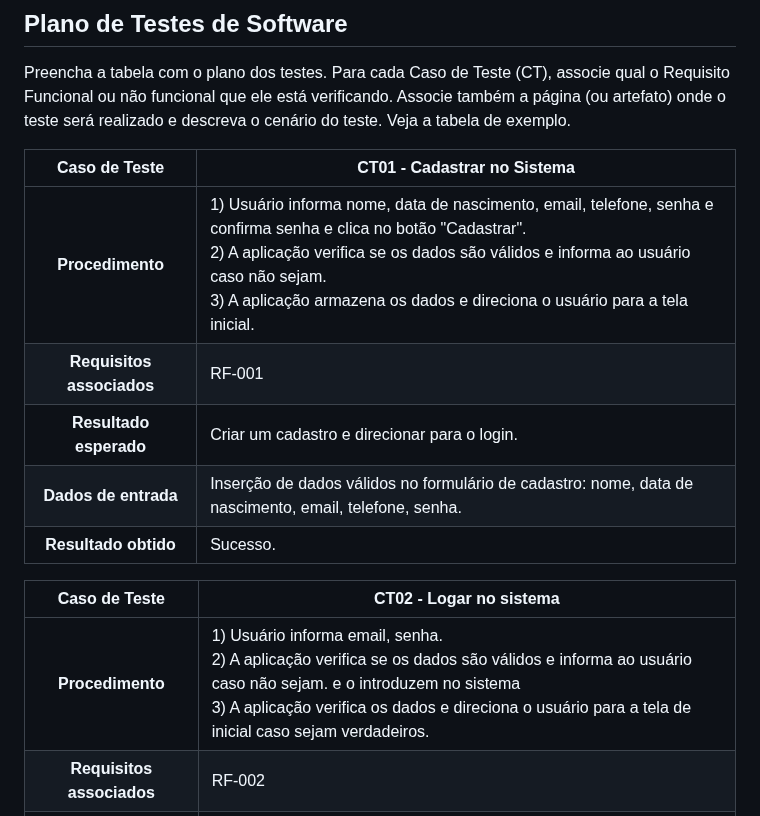
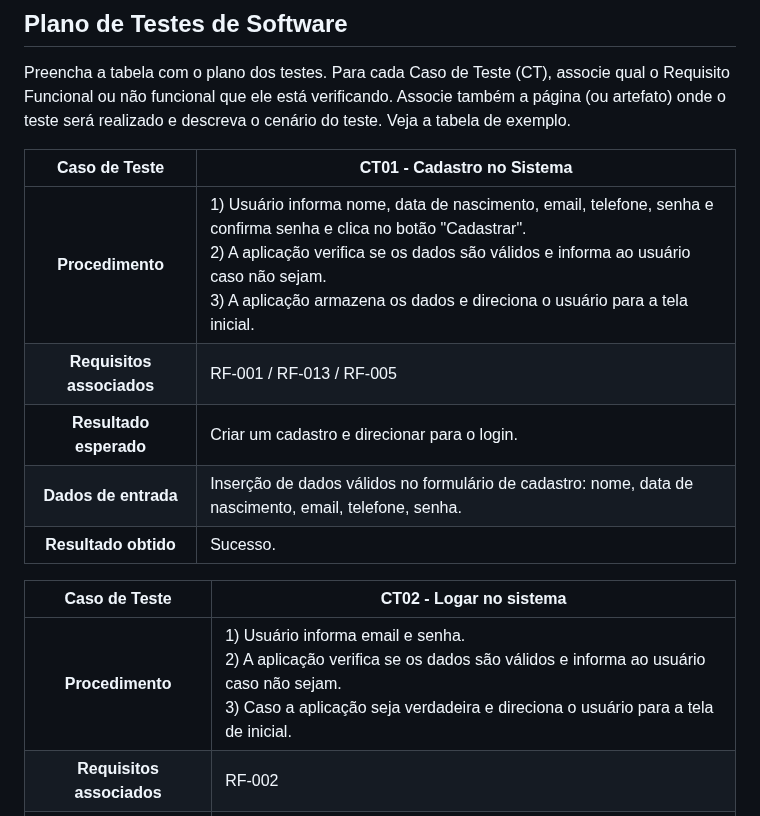
Before and after one commit to ICEI-PUC-Minas-PBR-SI/pbr-si-ads-2023-2-p1-tiaw-g4-pcdshop, a Markdown page: docs/tests.md, the part around the change. Drawn GitHub-style.

Commit message:
Update tests.md
Alteração dos dados do teste 1 e 2

```diff
--- a/docs/tests.md
+++ b/docs/tests.md
@@ -25,10 +25,10 @@ Nesta seção o grupo deverá documentar os testes de software que verificam a c
 Preencha a tabela com o plano dos testes. Para cada Caso de Teste (CT), associe qual o Requisito  Funcional ou não funcional que ele está verificando. Associe também a página (ou artefato) onde o teste será realizado e descreva o cenário do teste. Veja a tabela de exemplo.
 
 
-**Caso de Teste** | **CT01 - Cadastrar no Sistema**
+**Caso de Teste** | **CT01 - Cadastro no Sistema**
  :--------------: | ------------
 **Procedimento**  | 1) Usuário informa nome, data de nascimento, email, telefone, senha e confirma senha e clica no botão "Cadastrar".<br>2) A aplicação verifica se os dados são válidos e informa ao usuário caso não sejam.<br> 3) A aplicação armazena os dados e direciona o usuário para a tela inicial.
-**Requisitos associados** | RF-001
+**Requisitos associados** | RF-001 / RF-013 / RF-005
 **Resultado esperado** | Criar um cadastro e direcionar para o login.
 **Dados de entrada** | Inserção de dados válidos no formulário de cadastro: nome, data de nascimento, email, telefone, senha.
 **Resultado obtido** | Sucesso.
@@ -36,7 +36,7 @@ Preencha a tabela com o plano dos testes. Para cada Caso de Teste (CT), associe
 
 **Caso de Teste** | **CT02 - Logar no sistema**
  :--------------: | ------------
-**Procedimento**  | 1) Usuário informa email, senha.<br>2) A aplicação verifica se os dados são válidos e informa ao usuário caso não sejam. e o introduzem no sistema <br> 3) A aplicação verifica os dados e direciona o usuário para a tela de inicial caso sejam verdadeiros.
+**Procedimento**  | 1) Usuário informa email e senha.<br>2) A aplicação verifica se os dados são válidos e informa ao usuário caso não sejam. <br> 3) Caso a aplicação seja verdadeira  e direciona o usuário para a tela de inicial.
 **Requisitos associados** | RF-002
 **Resultado esperado** | Logar no sistema e direcionar para a tela inicial
 **Dados de entrada** | Inserção de dados no email e senha.
```
